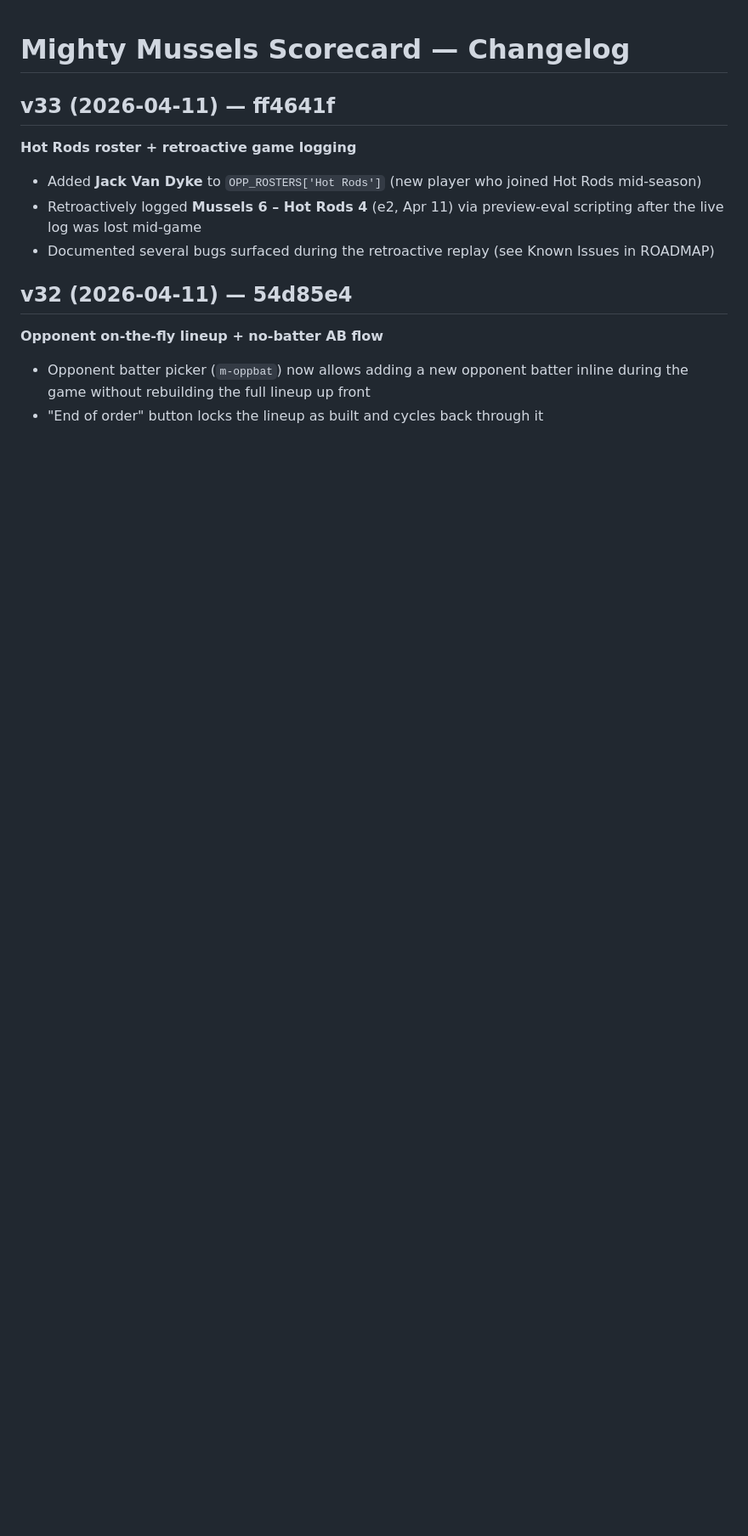
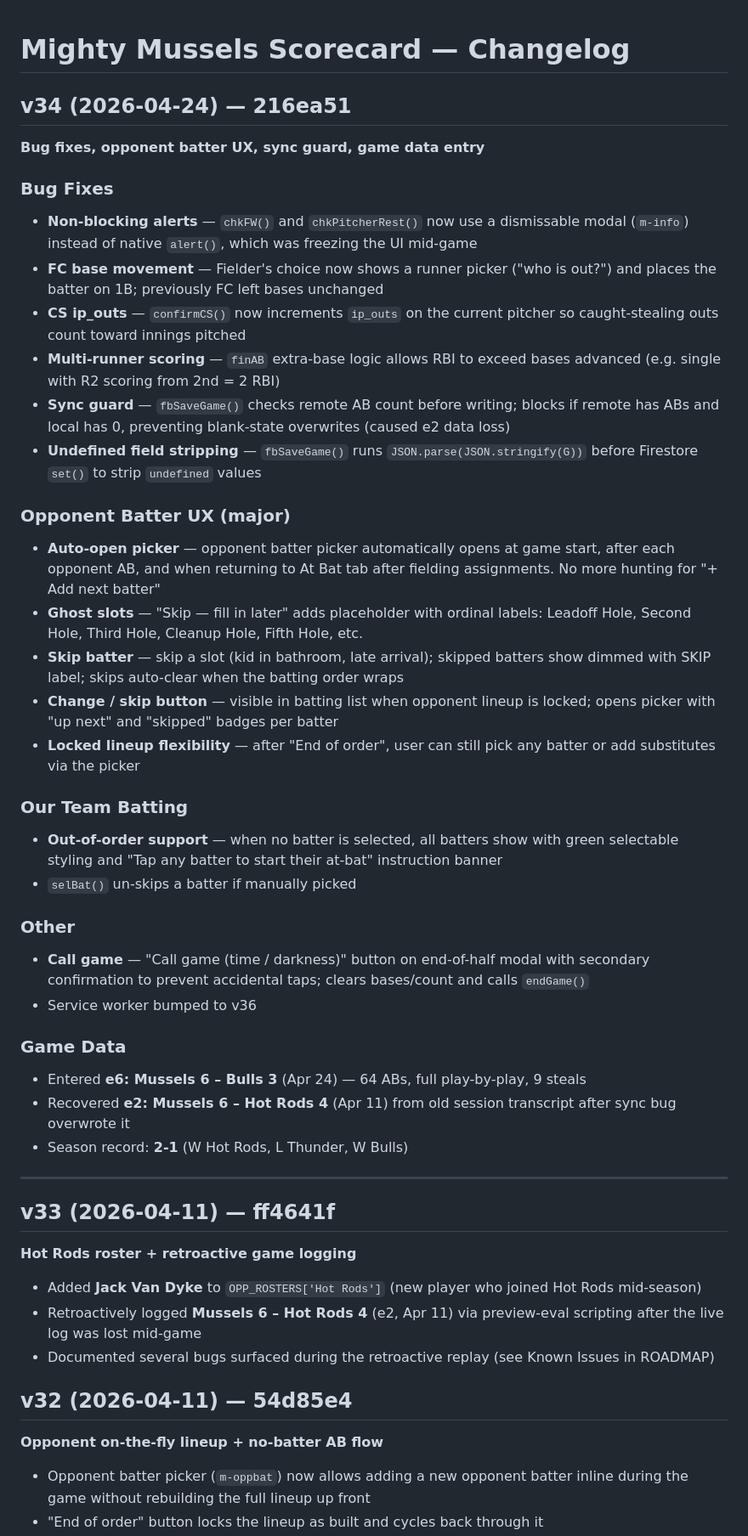
Before and after one commit to snppr212/scorecard, a Markdown page: CHANGELOG.md, the part around one of its changes. Shown at 85% size. Drawn GitHub-style; blank space fills up the shorter version.

Commit message:
Docs: update CHANGELOG + ROADMAP through v34
Co-Authored-By: Claude Opus 4.6 <noreply@anthropic.com>

```diff
--- a/CHANGELOG.md
+++ b/CHANGELOG.md
@@ -1,4 +1,37 @@
 # Mighty Mussels Scorecard — Changelog
+
+## v34 (2026-04-24) — 216ea51
+**Bug fixes, opponent batter UX, sync guard, game data entry**
+
+### Bug Fixes
+- **Non-blocking alerts** — `chkFW()` and `chkPitcherRest()` now use a dismissable modal (`m-info`) instead of native `alert()`, which was freezing the UI mid-game
+- **FC base movement** — Fielder's choice now shows a runner picker ("who is out?") and places the batter on 1B; previously FC left bases unchanged
+- **CS ip_outs** — `confirmCS()` now increments `ip_outs` on the current pitcher so caught-stealing outs count toward innings pitched
+- **Multi-runner scoring** — `finAB` extra-base logic allows RBI to exceed bases advanced (e.g. single with R2 scoring from 2nd = 2 RBI)
+- **Sync guard** — `fbSaveGame()` checks remote AB count before writing; blocks if remote has ABs and local has 0, preventing blank-state overwrites (caused e2 data loss)
+- **Undefined field stripping** — `fbSaveGame()` runs `JSON.parse(JSON.stringify(G))` before Firestore `set()` to strip `undefined` values
+
+### Opponent Batter UX (major)
+- **Auto-open picker** — opponent batter picker automatically opens at game start, after each opponent AB, and when returning to At Bat tab after fielding assignments. No more hunting for "+ Add next batter"
+- **Ghost slots** — "Skip — fill in later" adds placeholder with ordinal labels: Leadoff Hole, Second Hole, Third Hole, Cleanup Hole, Fifth Hole, etc.
+- **Skip batter** — skip a slot (kid in bathroom, late arrival); skipped batters show dimmed with SKIP label; skips auto-clear when the batting order wraps
+- **Change / skip button** — visible in batting list when opponent lineup is locked; opens picker with "up next" and "skipped" badges per batter
+- **Locked lineup flexibility** — after "End of order", user can still pick any batter or add substitutes via the picker
+
+### Our Team Batting
+- **Out-of-order support** — when no batter is selected, all batters show with green selectable styling and "Tap any batter to start their at-bat" instruction banner
+- `selBat()` un-skips a batter if manually picked
+
+### Other
+- **Call game** — "Call game (time / darkness)" button on end-of-half modal with secondary confirmation to prevent accidental taps; clears bases/count and calls `endGame()`
+- Service worker bumped to v36
+
+### Game Data
+- Entered **e6: Mussels 6 – Bulls 3** (Apr 24) — 64 ABs, full play-by-play, 9 steals
+- Recovered **e2: Mussels 6 – Hot Rods 4** (Apr 11) from old session transcript after sync bug overwrote it
+- Season record: **2-1** (W Hot Rods, L Thunder, W Bulls)
+
+---
 
 ## v33 (2026-04-11) — ff4641f
 **Hot Rods roster + retroactive game logging**
```
Also changed, not shown: other parts of CHANGELOG.md (+3 -3 lines), ROADMAP.md (+53 -37 lines).
